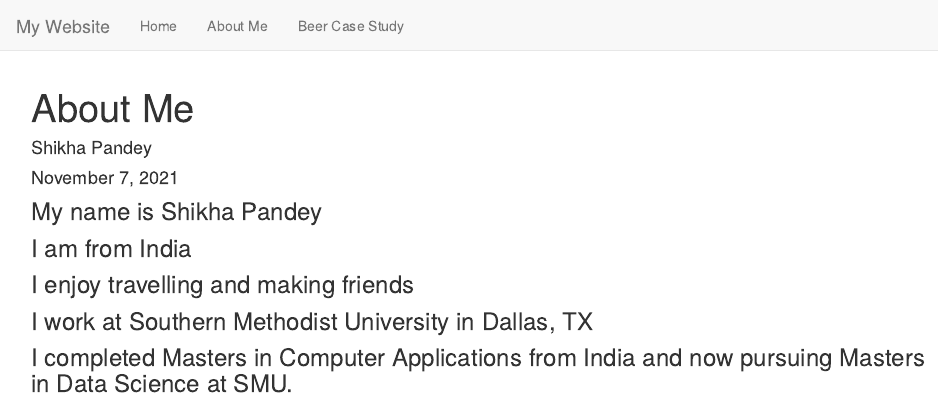
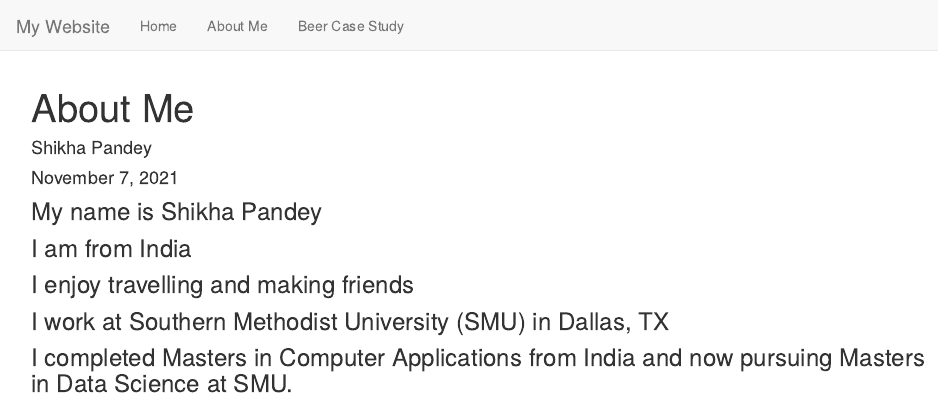
Before and after one commit to pandeysds/pandeysds.github.io, an R Markdown document (About Me.Rmd): the page in a window 1100 px wide, from its top. Rendered offline with R 4.5, knitr and Pandoc, with nearby package versions.

Commit message:
Update website for About Me.Rmd

```diff
--- a/About Me.Rmd
+++ b/About Me.Rmd
@@ -8,5 +8,5 @@ output: html_document
 ### My name is Shikha Pandey
 ### I am from India
 ### I enjoy travelling and making friends
-### I work at Southern Methodist University in Dallas, TX
+### I work at Southern Methodist University (SMU) in Dallas, TX
 ### I completed Masters in Computer Applications from India and now pursuing Masters in Data Science at SMU.
```
